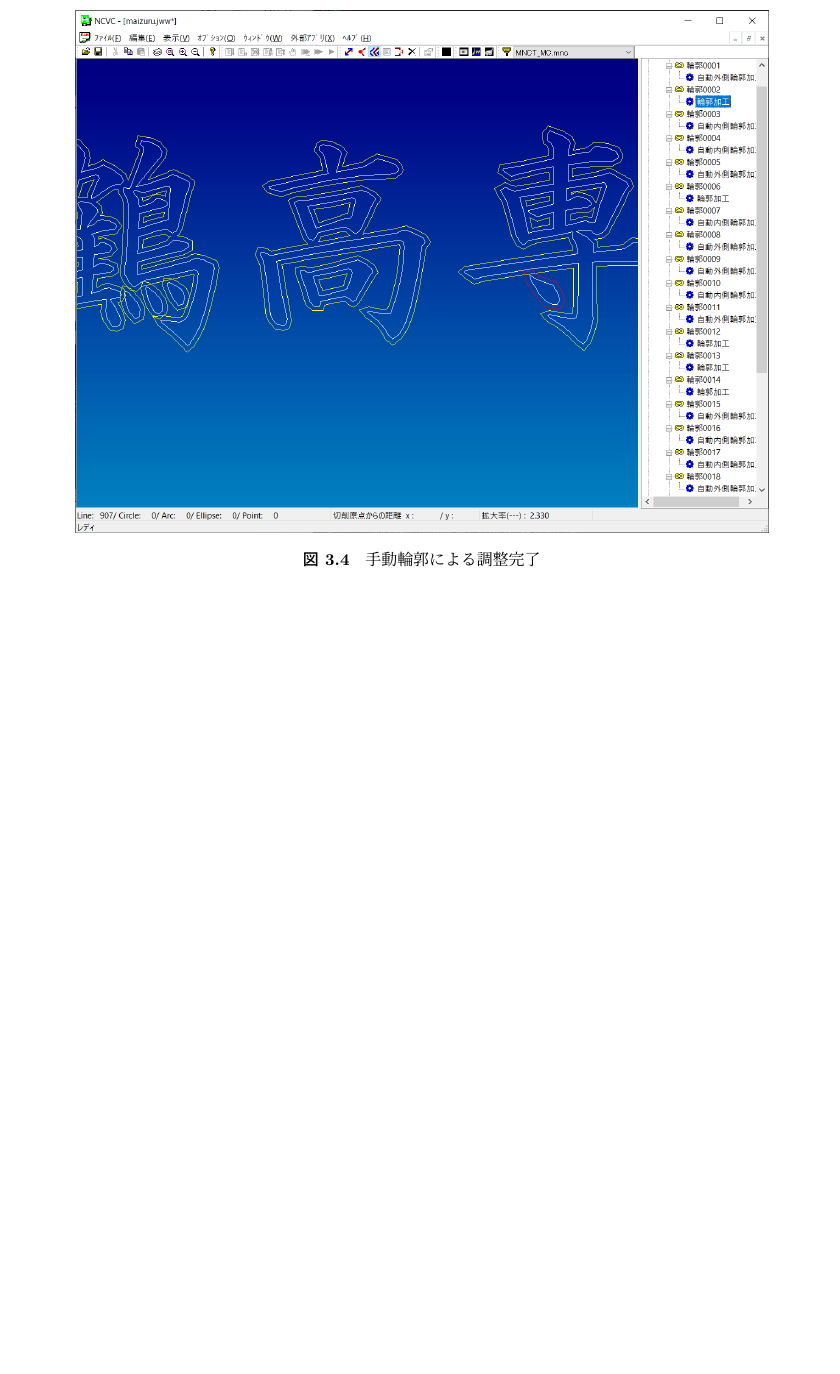
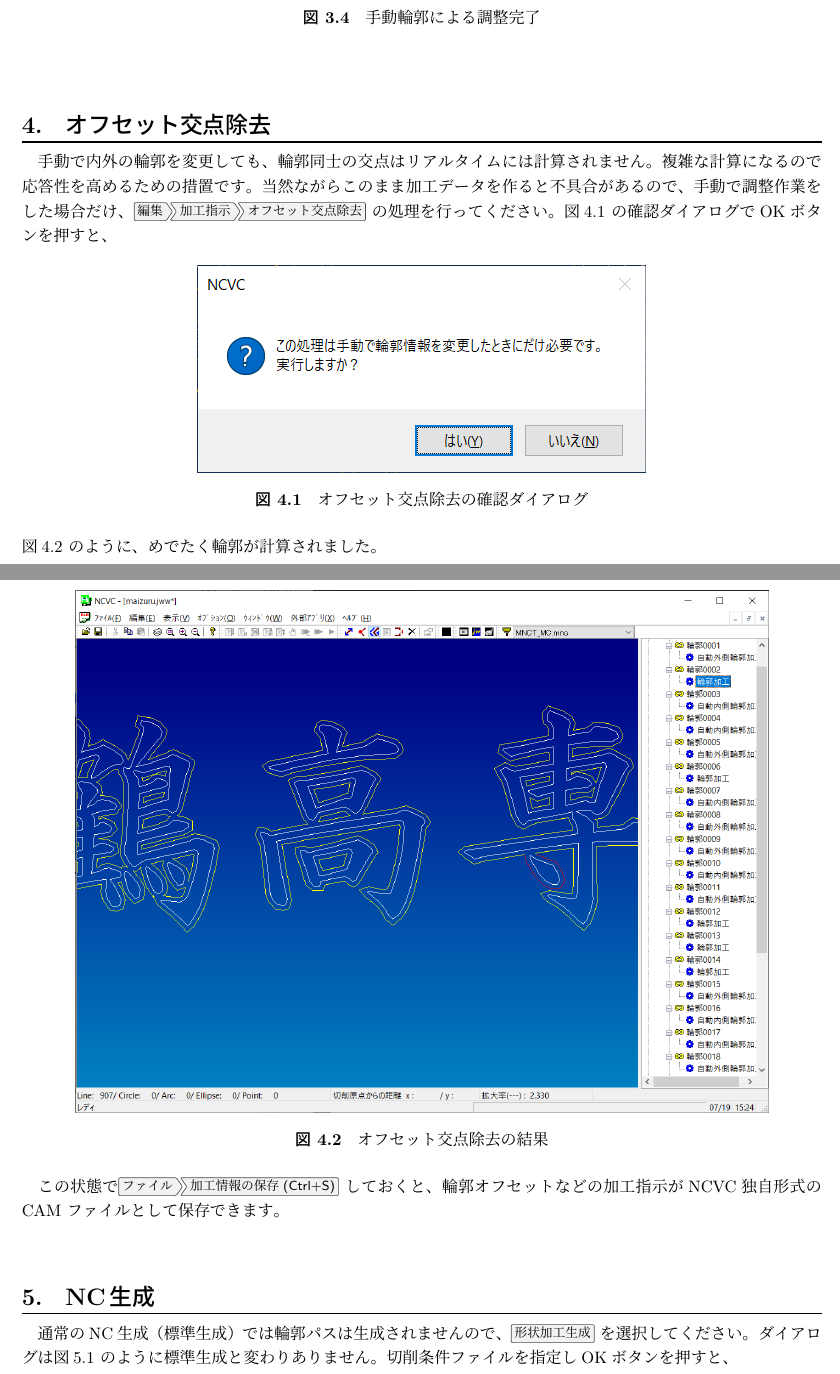
Before and after one commit to NCVC-CAM/NCVC.doc2, a LaTeX document (NCVC2.tex, which reads No4/part40.tex, No5/part50.tex): part of page 9 of 9 before the commit and two parts of pages 9 and 10 of 11 after it, the two joined at a grey line, cut so that both start at the same text, the shorter picture padded with empty space. Compiled offline with upLaTeX and dvipdfmx.

Commit message:
～5.NC生成

```diff
--- a/NCVC2.tex
+++ b/NCVC2.tex
@@ -31,5 +31,7 @@
 \input{No1/part10.tex}
 \input{No2/part20.tex}
 \input{No3/part30.tex}
+\input{No4/part40.tex}
+\input{No5/part50.tex}
 
 \end{document}
--- /dev/null
+++ b/No4/part40.tex
@@ -0,0 +1,29 @@
+%!TEX root = ../NCVC2.tex
+
+\mysection{オフセット交点除去}
+
+\vspace*{1zh}
+　手動で内外の輪郭を変更しても、輪郭同士の交点はリアルタイムには計算されません。
+複雑な計算になるので応答性を高めるための措置です。
+当然ながらこのまま加工データを作ると不具合があるので、手動で調整作業をした場合だけ、
+\menu{編集>加工指示>オフセット交点除去} の処理を行ってください。
+図\ref{fig:offset1.png} の確認ダイアログでOKボタンを押すと、
+
+\begin{figure}[H]
+\centering
+\includegraphics{No4/fig/dialog.png}
+\caption{オフセット交点除去の確認ダイアログ}
+\label{fig:offset1.png}
+\end{figure}
+
+図\ref{fig:offset2.png} のように、めでたく輪郭が計算されました。
+
+\begin{figure}[H]
+\centering
+\includegraphics[scale=0.55]{No4/fig/offset.png}
+\caption{オフセット交点除去の結果}
+\label{fig:offset2.png}
+\end{figure}
+
+　この状態で\menu{ファイル>加工情報の保存(Ctrl+S)} しておくと、
+輪郭オフセットなどの加工指示がNCVC独自形式の CAM ファイルとして保存できます。
--- /dev/null
+++ b/No5/part50.tex
@@ -0,0 +1,8 @@
+%!TEX root = ../NCVC2.tex
+
+\mysection{NC生成}
+
+\vspace*{1zh}
+　通常のNC生成（標準生成）では輪郭パスは生成されませんので、\menu{形状加工生成} を選択してください。
+ダイアログは図\ref{fig:make} のように標準生成と変わりありません。
+切削条件ファイルを指定しOKボタンを押すと、
@@ -0,0 +14,2 @@
+\label{fig:make}
+\end{figure}
```
Also changed, not shown: NCVC2.pdf, No4/fig/dialog.png (added), No4/fig/offset.png (added), No5/fig/dialog.png (added), No5/fig/maizuru.png (added), No5/part50.tex (16 more changed lines), 2 other files.
